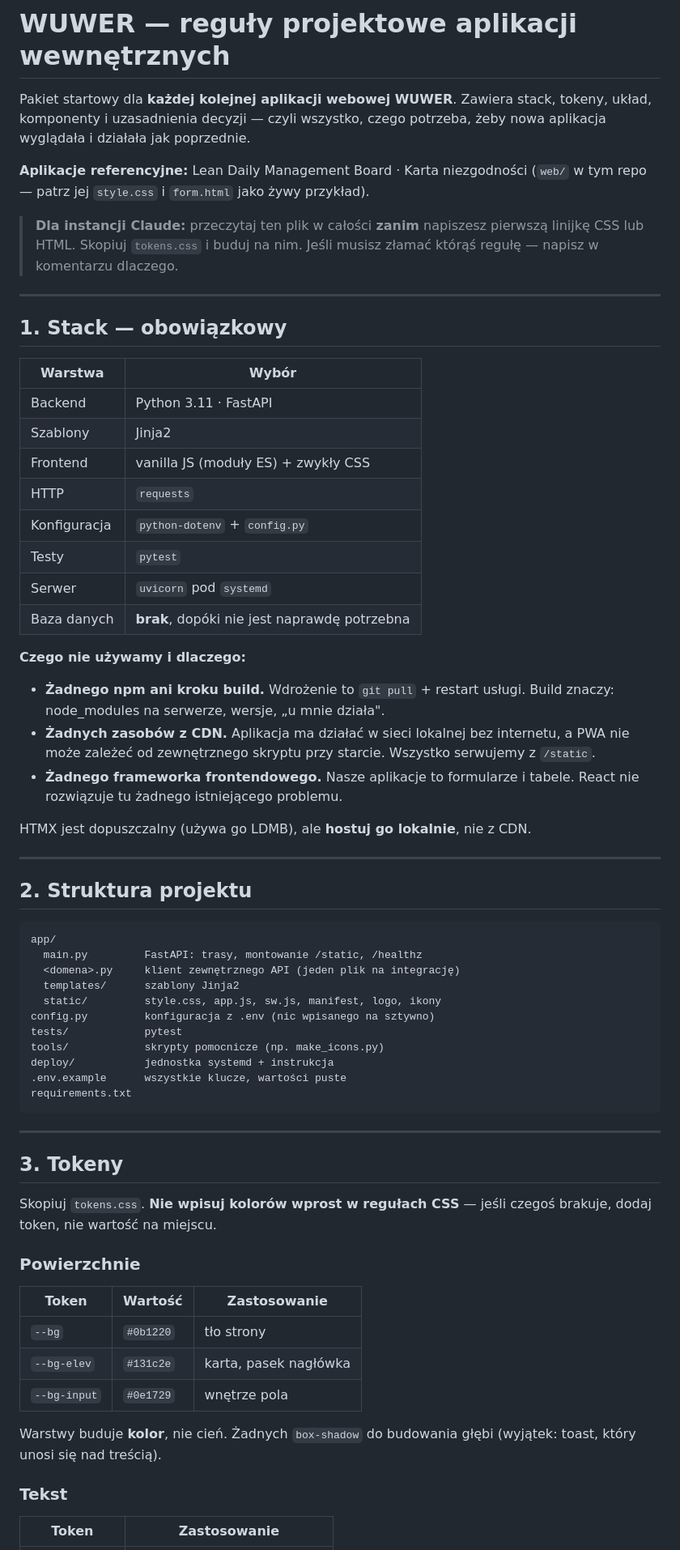
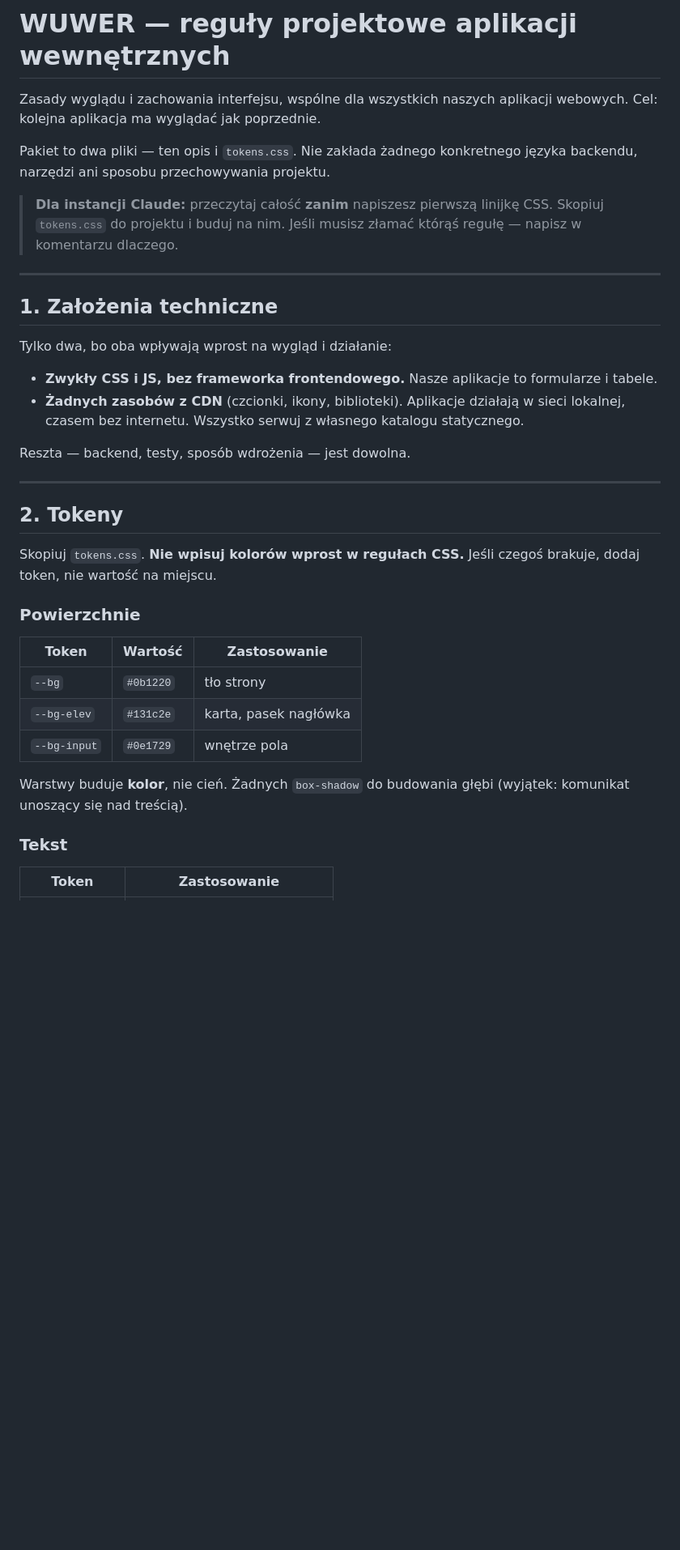
Before and after one commit to marsundco/BugReportApp, a Markdown page: design-system/README.md, the part around one of its changes. Shown at 81% size. Rendered like a GitHub page; blank space fills up the shorter version.

````diff
--- a/design-system/README.md
+++ b/design-system/README.md
@@ -1,66 +1,34 @@
 # WUWER — reguły projektowe aplikacji wewnętrznych
 
-Pakiet startowy dla **każdej kolejnej aplikacji webowej WUWER**. Zawiera stack,
-tokeny, układ, komponenty i uzasadnienia decyzji — czyli wszystko, czego
-potrzeba, żeby nowa aplikacja wyglądała i działała jak poprzednie.
+Zasady wyglądu i zachowania interfejsu, wspólne dla wszystkich naszych
+aplikacji webowych. Cel: kolejna aplikacja ma wyglądać jak poprzednie.
 
-**Aplikacje referencyjne:** Lean Daily Management Board · Karta niezgodności
-(`web/` w tym repo — patrz jej `style.css` i `form.html` jako żywy przykład).
+Pakiet to dwa pliki — ten opis i `tokens.css`. Nie zakłada żadnego konkretnego
+języka backendu, narzędzi ani sposobu przechowywania projektu.
 
-> **Dla instancji Claude:** przeczytaj ten plik w całości **zanim** napiszesz
-> pierwszą linijkę CSS lub HTML. Skopiuj `tokens.css` i buduj na nim. Jeśli
-> musisz złamać którąś regułę — napisz w komentarzu dlaczego.
+> **Dla instancji Claude:** przeczytaj całość **zanim** napiszesz pierwszą
+> linijkę CSS. Skopiuj `tokens.css` do projektu i buduj na nim. Jeśli musisz
+> złamać którąś regułę — napisz w komentarzu dlaczego.
 
 ---
 
-## 1. Stack — obowiązkowy
+## 1. Założenia techniczne
 
-| Warstwa | Wybór |
-|---|---|
-| Backend | Python 3.11 · FastAPI |
-| Szablony | Jinja2 |
-| Frontend | vanilla JS (moduły ES) + zwykły CSS |
-| HTTP | `requests` |
-| Konfiguracja | `python-dotenv` + `config.py` |
-| Testy | `pytest` |
-| Serwer | `uvicorn` pod `systemd` |
-| Baza danych | **brak**, dopóki nie jest naprawdę potrzebna |
+Tylko dwa, bo oba wpływają wprost na wygląd i działanie:
 
-**Czego nie używamy i dlaczego:**
+- **Zwykły CSS i JS, bez frameworka frontendowego.** Nasze aplikacje to
+  formularze i tabele.
+- **Żadnych zasobów z CDN** (czcionki, ikony, biblioteki). Aplikacje działają
+  w sieci lokalnej, czasem bez internetu. Wszystko serwuj z własnego katalogu
+  statycznego.
 
-- **Żadnego npm ani kroku build.** Wdrożenie to `git pull` + restart usługi.
-  Build znaczy: node_modules na serwerze, wersje, „u mnie działa".
-- **Żadnych zasobów z CDN.** Aplikacja ma działać w sieci lokalnej bez
-  internetu, a PWA nie może zależeć od zewnętrznego skryptu przy starcie.
-  Wszystko serwujemy z `/static`.
-- **Żadnego frameworka frontendowego.** Nasze aplikacje to formularze i
-  tabele. React nie rozwiązuje tu żadnego istniejącego problemu.
-
-HTMX jest dopuszczalny (używa go LDMB), ale **hostuj go lokalnie**, nie z CDN.
+Reszta — backend, testy, sposób wdrożenia — jest dowolna.
 
 ---
 
-## 2. Struktura projektu
+## 2. Tokeny
 
-```
-app/
-  main.py         FastAPI: trasy, montowanie /static, /healthz
-  <domena>.py     klient zewnętrznego API (jeden plik na integrację)
-  templates/      szablony Jinja2
-  static/         style.css, app.js, sw.js, manifest, logo, ikony
-config.py         konfiguracja z .env (nic wpisanego na sztywno)
-tests/            pytest
-tools/            skrypty pomocnicze (np. make_icons.py)
-deploy/           jednostka systemd + instrukcja
-.env.example      wszystkie klucze, wartości puste
-requirements.txt
-```
-
----
-
-## 3. Tokeny
-
-Skopiuj `tokens.css`. **Nie wpisuj kolorów wprost w regułach CSS** — jeśli
+Skopiuj `tokens.css`. **Nie wpisuj kolorów wprost w regułach CSS.** Jeśli
 czegoś brakuje, dodaj token, nie wartość na miejscu.
 
 ### Powierzchnie
@@ -71,8 +39,8 @@ czegoś brakuje, dodaj token, nie wartość na miejscu.
 | `--bg-elev` | `#131c2e` | karta, pasek nagłówka |
 | `--bg-input` | `#0e1729` | wnętrze pola |
 
-Warstwy buduje **kolor**, nie cień. Żadnych `box-shadow` do budowania
-głębi (wyjątek: toast, który unosi się nad treścią).
+Warstwy buduje **kolor**, nie cień. Żadnych `box-shadow` do budowania głębi
+(wyjątek: komunikat unoszący się nad treścią).
 
 ### Tekst
 
````
Also changed, not shown: other parts of design-system/README.md (+66 -105 lines).
